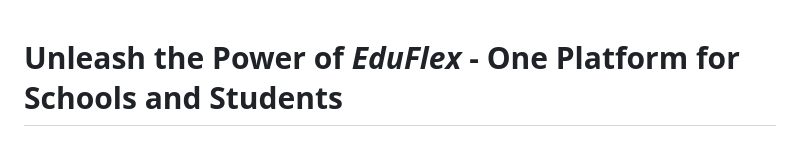
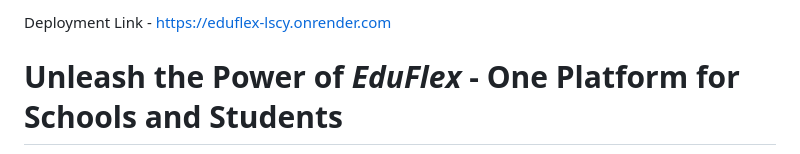
Before and after one commit to ar1701/EduFlex, a Markdown page: README.md, the part around the change. GitHub-like rendering.

Commit message:
deployment link added

```diff
--- a/README.md
+++ b/README.md
@@ -1,3 +1,6 @@
+
+Deployment Link - https://eduflex-lscy.onrender.com
+
 # Unleash the Power of *EduFlex* - One Platform for Schools and Students
 ![alt text](public/img/CodeCrew,jpg.jpeg)
 *Imagine a platform that revolutionizes education, empowering schools and students to thrive in the ever-evolving world. This is not a dream; it's the reality we're building with our innovative website!*
```
